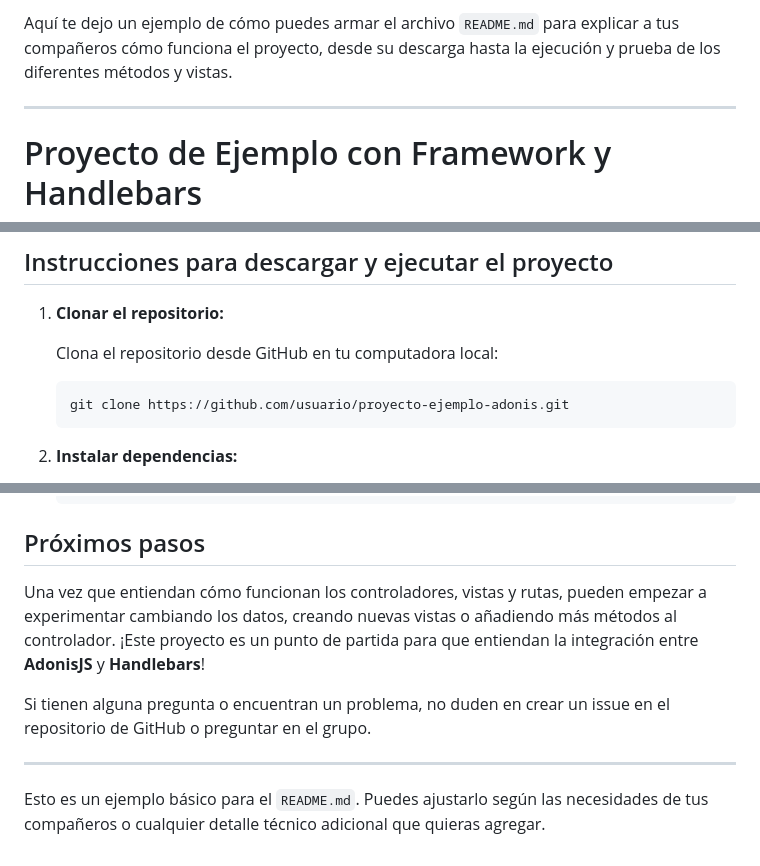
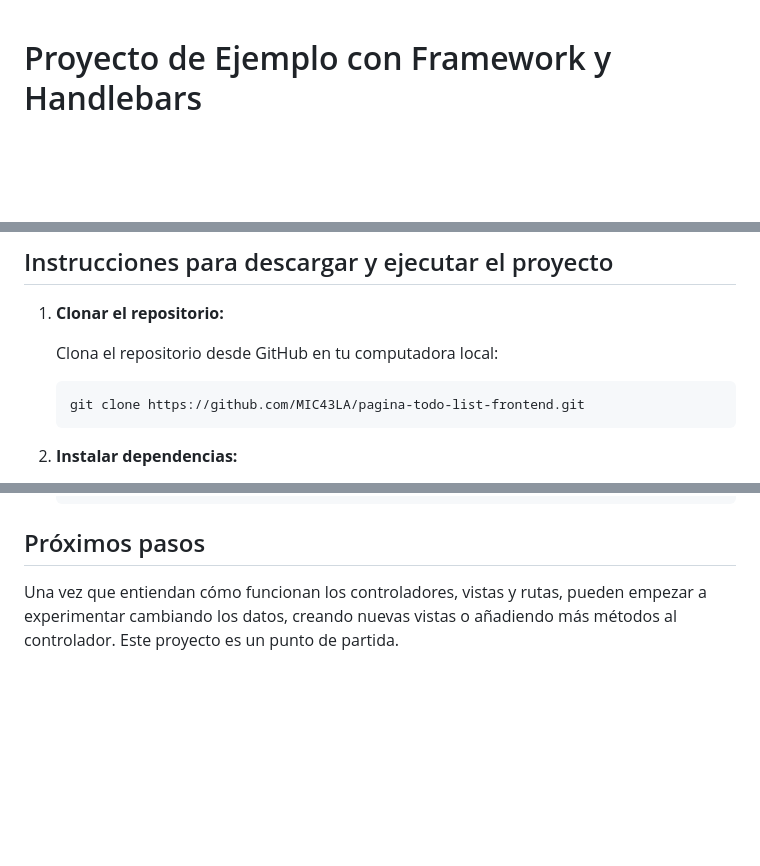
Before and after one commit to MIC43LA/pagina-todo-list-frontend, a Markdown page: README.md, 3 parts joined by grey strips. Rendered like a GitHub page; blank space fills up the shorter version.

Commit message:
Update README.md
Se actualizo el README

````diff
--- a/README.md
+++ b/README.md
@@ -1,6 +1,3 @@
-Aquí te dejo un ejemplo de cómo puedes armar el archivo `README.md` para explicar a tus compañeros cómo funciona el proyecto, desde su descarga hasta la ejecución y prueba de los diferentes métodos y vistas.
-
----
 
 # Proyecto de Ejemplo con Framework y Handlebars
 
@@ -18,7 +15,7 @@ Este es un proyecto de ejemplo para mostrar cómo funciona el framework junto co
    Clona el repositorio desde GitHub en tu computadora local:
 
    ```bash
-   git clone https://github.com/usuario/proyecto-ejemplo-adonis.git
+   git clone https://github.com/MIC43LA/pagina-todo-list-frontend.git
    ```
 
 2. **Instalar dependencias:**
@@ -129,10 +126,4 @@ Cada método del controlador renderiza una vista diferente. Aquí está la descr
 
 ## Próximos pasos
 
-Una vez que entiendan cómo funcionan los controladores, vistas y rutas, pueden empezar a experimentar cambiando los datos, creando nuevas vistas o añadiendo más métodos al controlador. ¡Este proyecto es un punto de partida para que entiendan la integración entre **AdonisJS** y **Handlebars**!
-
-Si tienen alguna pregunta o encuentran un problema, no duden en crear un issue en el repositorio de GitHub o preguntar en el grupo.
-
----
-
-Esto es un ejemplo básico para el `README.md`. Puedes ajustarlo según las necesidades de tus compañeros o cualquier detalle técnico adicional que quieras agregar.
+Una vez que entiendan cómo funcionan los controladores, vistas y rutas, pueden empezar a experimentar cambiando los datos, creando nuevas vistas o añadiendo más métodos al controlador. Este proyecto es un punto de partida.
````
